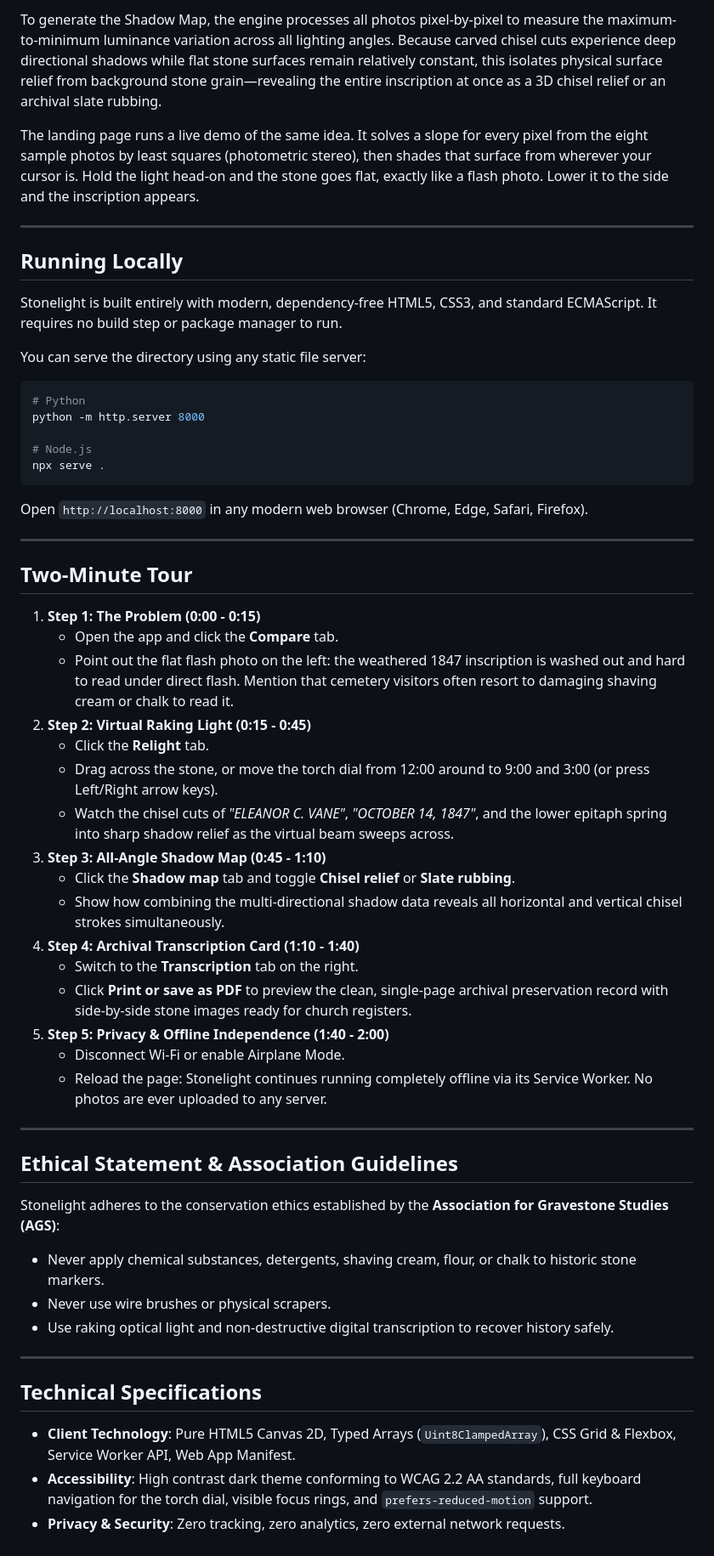
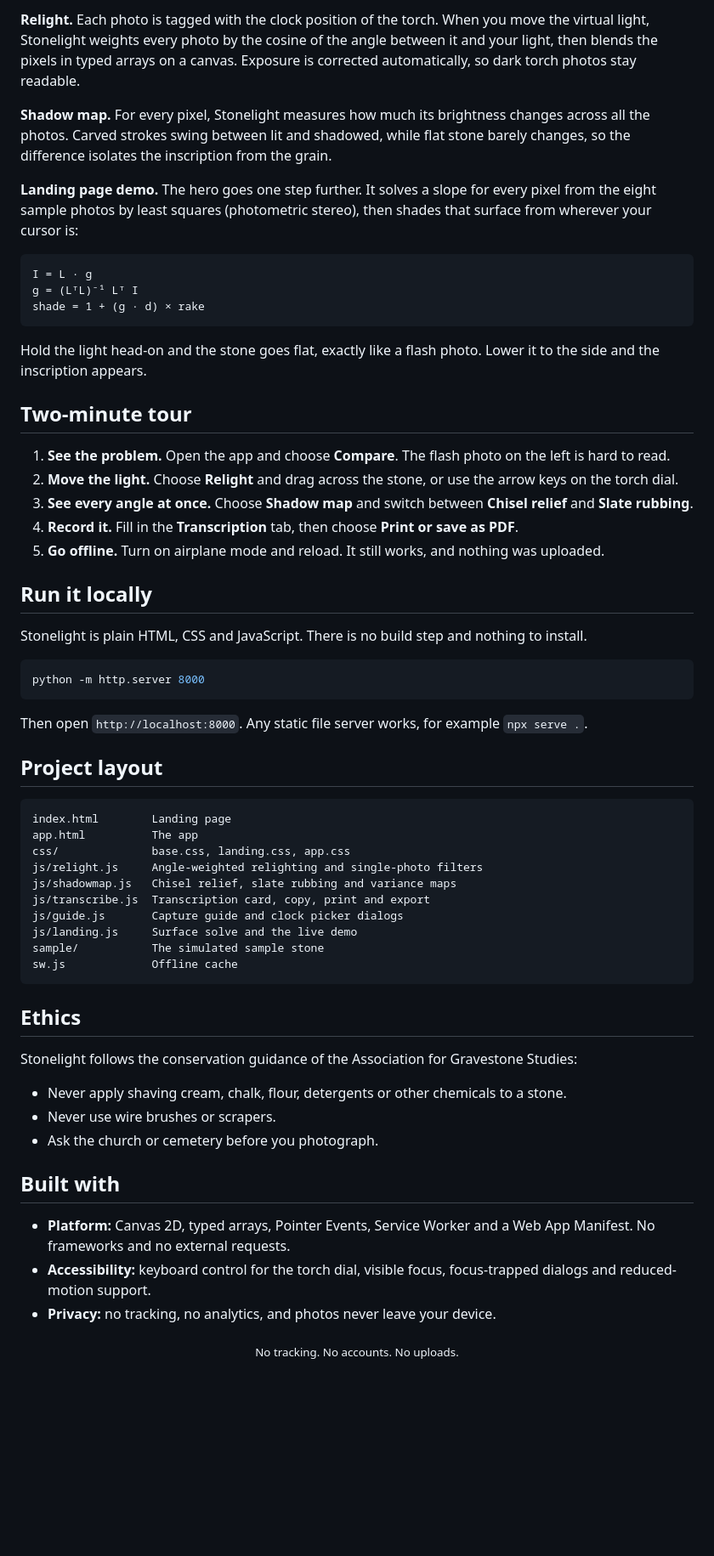
Before and after one commit to zghanw/stonelight, a Markdown page: README.md, the part around one of its changes. Shown at 85% size. Drawn GitHub-style; blank space fills up the shorter version.

````diff
--- a/README.md
+++ b/README.md
@@ -59,60 +95,65 @@ When you drag the torch dial, Stonelight calculates angular cosine weights betwe
 
-To generate the Shadow Map, the engine processes all photos pixel-by-pixel to measure the maximum-to-minimum luminance variation across all lighting angles. Because carved chisel cuts experience deep directional shadows while flat stone surfaces remain relatively constant, this isolates physical surface relief from background stone grain—revealing the entire inscription at once as a 3D chisel relief or an archival slate rubbing.
+**Relight.** Each photo is tagged with the clock position of the torch. When you move the virtual light, Stonelight weights every photo by the cosine of the angle between it and your light, then blends the pixels in typed arrays on a canvas. Exposure is corrected automatically, so dark torch photos stay readable.
 
-The landing page runs a live demo of the same idea. It solves a slope for every pixel from the eight sample photos by least squares (photometric stereo), then shades that surface from wherever your cursor is. Hold the light head-on and the stone goes flat, exactly like a flash photo. Lower it to the side and the inscription appears.
+**Shadow map.** For every pixel, Stonelight measures how much its brightness changes across all the photos. Carved strokes swing between lit and shadowed, while flat stone barely changes, so the difference isolates the inscription from the grain.
 
----
+**Landing page demo.** The hero goes one step further. It solves a slope for every pixel from the eight sample photos by least squares (photometric stereo), then shades that surface from wherever your cursor is:
 
-## Running Locally
+```text
+I = L · g
+g = (LᵀL)⁻¹ Lᵀ I
+shade = 1 + (g · d) × rake
+```
 
-Stonelight is built entirely with modern, dependency-free HTML5, CSS3, and standard ECMAScript. It requires no build step or package manager to run.
+Hold the light head-on and the stone goes flat, exactly like a flash photo. Lower it to the side and the inscription appears.
 
-You can serve the directory using any static file server:
+## Two-minute tour
+
+1. **See the problem.** Open the app and choose **Compare**. The flash photo on the left is hard to read.
+2. **Move the light.** Choose **Relight** and drag across the stone, or use the arrow keys on the torch dial.
+3. **See every angle at once.** Choose **Shadow map** and switch between **Chisel relief** and **Slate rubbing**.
+4. **Record it.** Fill in the **Transcription** tab, then choose **Print or save as PDF**.
+5. **Go offline.** Turn on airplane mode and reload. It still works, and nothing was uploaded.
+
+## Run it locally
+
+Stonelight is plain HTML, CSS and JavaScript. There is no build step and nothing to install.
 
 ```bash
-# Python
 python -m http.server 8000
-
-# Node.js
-npx serve .
 ```
 
-Open `http://localhost:8000` in any modern web browser (Chrome, Edge, Safari, Firefox).
+Then open `http://localhost:8000`. Any static file server works, for example `npx serve .`.
 
----
+## Project layout
 
-## Two-Minute Tour
+```text
+index.html        Landing page
+app.html          The app
+css/              base.css, landing.css, app.css
+js/relight.js     Angle-weighted relighting and single-photo filters
+js/shadowmap.js   Chisel relief, slate rubbing and variance maps
+js/transcribe.js  Transcription card, copy, print and export
+js/guide.js       Capture guide and clock picker dialogs
+js/landing.js     Surface solve and the live demo
+sample/           The simulated sample stone
+sw.js             Offline cache
+```
 
-1. **Step 1: The Problem (0:00 - 0:15)**
-   - Open the app and click the **Compare** tab.
-   - Point out the flat flash photo on the left: the weathered 1847 inscription is washed out and hard to read under direct flash. Mention that cemetery visitors often resort to damaging shaving cream or chalk to read it.
-2. **Step 2: Virtual Raking Light (0:15 - 0:45)**
-   - Click the **Relight** tab.
-   - Drag across the stone, or move the torch dial from 12:00 around to 9:00 and 3:00 (or press Left/Right arrow keys).
-   - Watch the chisel cuts of *"ELEANOR C. VANE"*, *"OCTOBER 14, 1847"*, and the lower epitaph spring into sharp shadow relief as the virtual beam sweeps across.
-3. **Step 3: All-Angle Shadow Map (0:45 - 1:10)**
-   - Click the **Shadow map** tab and toggle **Chisel relief** or **Slate rubbing**.
-   - Show how combining the multi-directional shadow data reveals all horizontal and vertical chisel strokes simultaneously.
-4. **Step 4: Archival Transcription Card (1:10 - 1:40)**
-   - Switch to the **Transcription** tab on the right.
-   - Click **Print or save as PDF** to preview the clean, single-page archival preservation record with side-by-side stone images ready for church registers.
-5. **Step 5: Privacy & Offline Independence (1:40 - 2:00)**
-   - Disconnect Wi-Fi or enable Airplane Mode.
-   - Reload the page: Stonelight continues running completely offline via its Service Worker. No photos are ever uploaded to any server.
+## Ethics
 
----
+Stonelight follows the conservation guidance of the Association for Gravestone Studies:
 
-## Ethical Statement & Association Guidelines
+- Never apply shaving cream, chalk, flour, detergents or other chemicals to a stone.
+- Never use wire brushes or scrapers.
+- Ask the church or cemetery before you photograph.
 
-Stonelight adheres to the conservation ethics established by the **Association for Gravestone Studies (AGS)**:
-- Never apply chemical substances, detergents, shaving cream, flour, or chalk to historic stone markers.
-- Never use wire brushes or physical scrapers.
-- Use raking optical light and non-destructive digital transcription to recover history safely.
+## Built with
 
----
+- **Platform:** Canvas 2D, typed arrays, Pointer Events, Service Worker and a Web App Manifest. No frameworks and no external requests.
+- **Accessibility:** keyboard control for the torch dial, visible focus, focus-trapped dialogs and reduced-motion support.
+- **Privacy:** no tracking, no analytics, and photos never leave your device.
 
-## Technical Specifications
-
-- **Client Technology**: Pure HTML5 Canvas 2D, Typed Arrays (`Uint8ClampedArray`), CSS Grid & Flexbox, Service Worker API, Web App Manifest.
-- **Accessibility**: High contrast dark theme conforming to WCAG 2.2 AA standards, full keyboard navigation for the torch dial, visible focus rings, and `prefers-reduced-motion` support.
-- **Privacy & Security**: Zero tracking, zero analytics, zero external network requests.
+<p align="center">
+  <sub>No tracking. No accounts. No uploads.</sub>
+</p>
````
Also changed, not shown: other parts of README.md (+73 -37 lines), docs/app.png (added), 6 other files.
